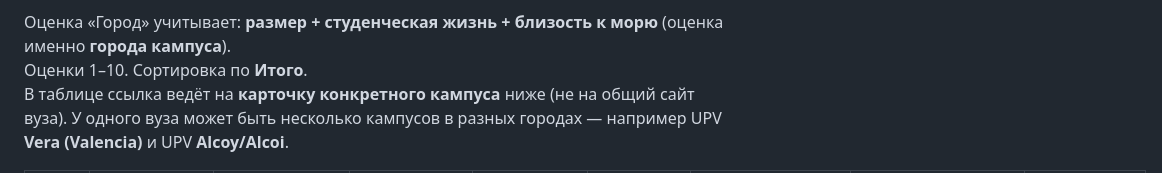
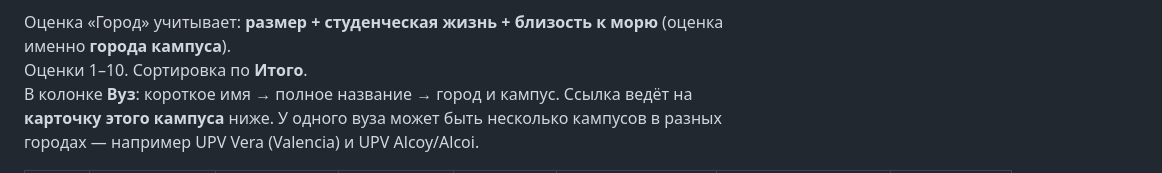
Before and after one commit to karrroli/Education, a Markdown page: universidades-espana-ia-2026-2027.md, the part around one of its changes. GitHub-like rendering.

```diff
--- a/universidades-espana-ia-2026-2027.md
+++ b/universidades-espana-ia-2026-2027.md
@@ -9,5 +9,5 @@
 
 Оценка «Город» учитывает: **размер + студенческая жизнь + близость к морю** (оценка именно **города кампуса**).
 Оценки 1–10. Сортировка по **Итого**.
-В таблице ссылка ведёт на **карточку конкретного кампуса** ниже (не на общий сайт вуза). У одного вуза может быть несколько кампусов в разных городах — например UPV **Vera (Valencia)** и UPV **Alcoy/Alcoi**.
+В колонке **Вуз**: короткое имя → полное название → город и кампус. Ссылка ведёт на **карточку этого кампуса** ниже. У одного вуза может быть несколько кампусов в разных городах — например UPV Vera (Valencia) и UPV Alcoy/Alcoi.
 
```
Also changed, not shown: other parts of universidades-espana-ia-2026-2027.md (+21 -21 lines).
